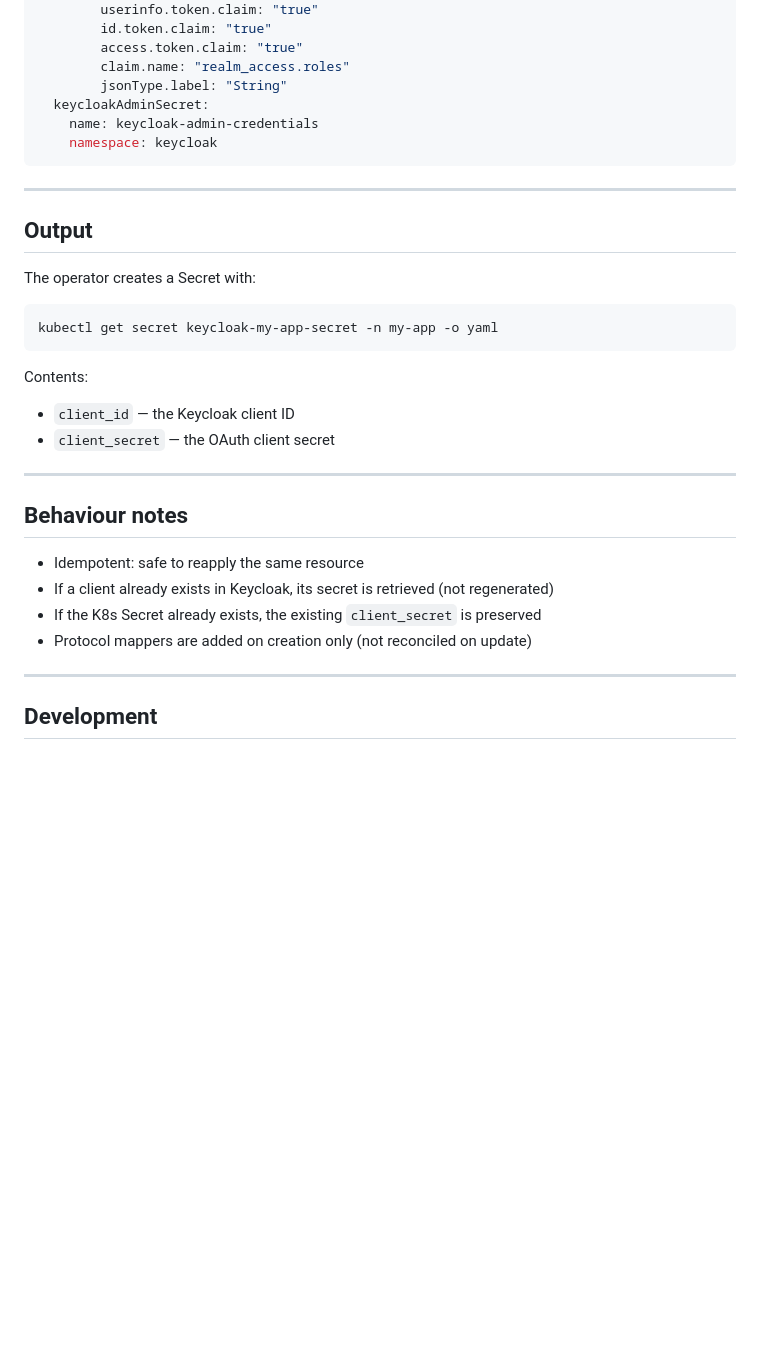
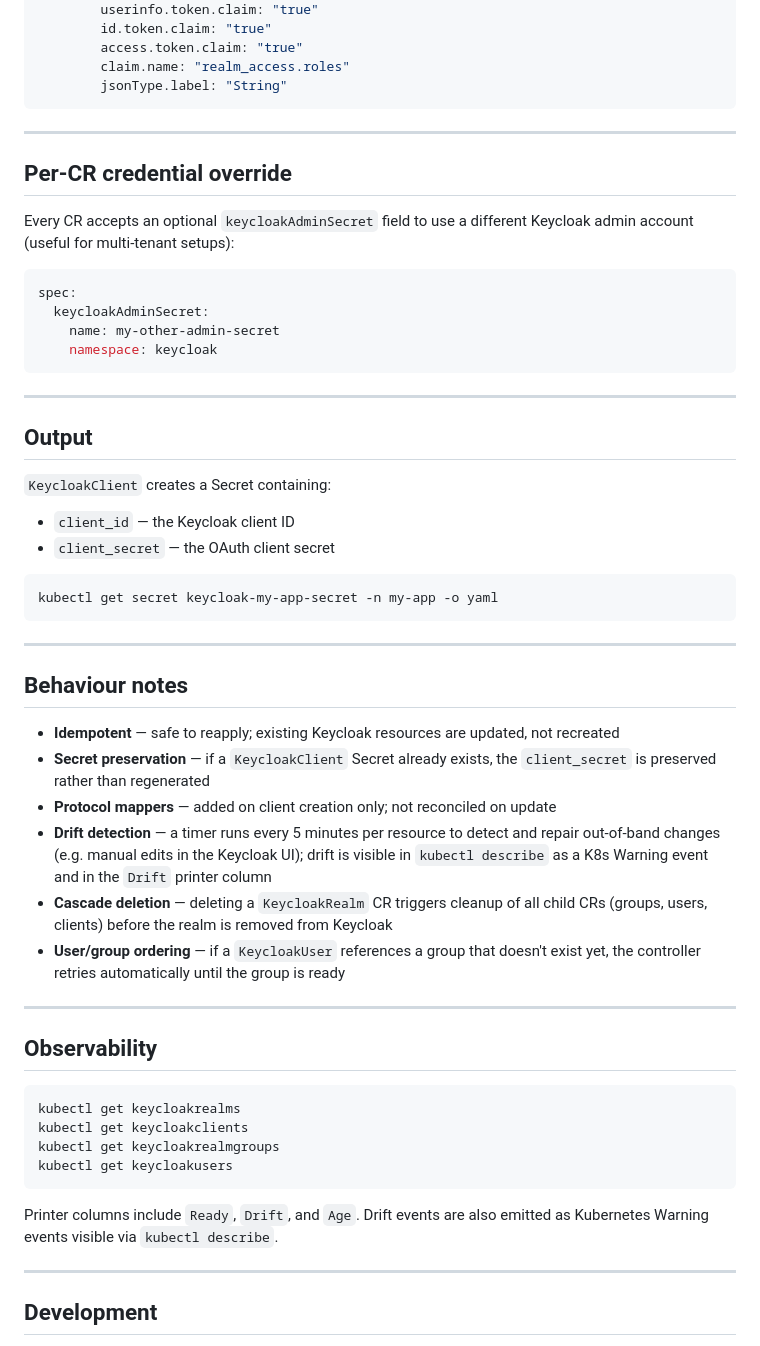
Before and after one commit to drewsonne/keycloak-provisioner, a Markdown page: README.md, the part around one of its changes. GitHub-like rendering; blank space fills up the shorter version.

````diff
--- a/README.md
+++ b/README.md
@@ -110,8 +193,18 @@ spec:
         access.token.claim: "true"
         claim.name: "realm_access.roles"
         jsonType.label: "String"
+```
+
+---
+
+## Per-CR credential override
+
+Every CR accepts an optional `keycloakAdminSecret` field to use a different Keycloak admin account (useful for multi-tenant setups):
+
+```yaml
+spec:
   keycloakAdminSecret:
-    name: keycloak-admin-credentials
+    name: my-other-admin-secret
     namespace: keycloak
 ```
 
@@ -119,25 +212,38 @@ spec:
 
 ## Output
 
-The operator creates a Secret with:
+`KeycloakClient` creates a Secret containing:
+
+* `client_id` — the Keycloak client ID
+* `client_secret` — the OAuth client secret
 
 ```bash
 kubectl get secret keycloak-my-app-secret -n my-app -o yaml
 ```
 
-Contents:
-
-* `client_id` — the Keycloak client ID
-* `client_secret` — the OAuth client secret
-
 ---
 
 ## Behaviour notes
 
-* Idempotent: safe to reapply the same resource
-* If a client already exists in Keycloak, its secret is retrieved (not regenerated)
-* If the K8s Secret already exists, the existing `client_secret` is preserved
-* Protocol mappers are added on creation only (not reconciled on update)
+* **Idempotent** — safe to reapply; existing Keycloak resources are updated, not recreated
+* **Secret preservation** — if a `KeycloakClient` Secret already exists, the `client_secret` is preserved rather than regenerated
+* **Protocol mappers** — added on client creation only; not reconciled on update
+* **Drift detection** — a timer runs every 5 minutes per resource to detect and repair out-of-band changes (e.g. manual edits in the Keycloak UI); drift is visible in `kubectl describe` as a K8s Warning event and in the `Drift` printer column
+* **Cascade deletion** — deleting a `KeycloakRealm` CR triggers cleanup of all child CRs (groups, users, clients) before the realm is removed from Keycloak
+* **User/group ordering** — if a `KeycloakUser` references a group that doesn't exist yet, the controller retries automatically until the group is ready
+
+---
+
+## Observability
+
+```bash
+kubectl get keycloakrealms
+kubectl get keycloakclients
+kubectl get keycloakrealmgroups
+kubectl get keycloakusers
+```
+
+Printer columns include `Ready`, `Drift`, and `Age`. Drift events are also emitted as Kubernetes Warning events visible via `kubectl describe`.
 
 ---
 
````
Also changed, not shown: other parts of README.md (+94 -11 lines).
